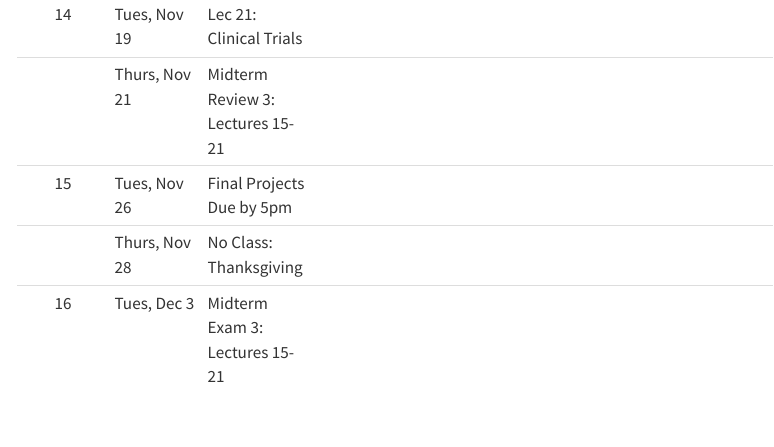
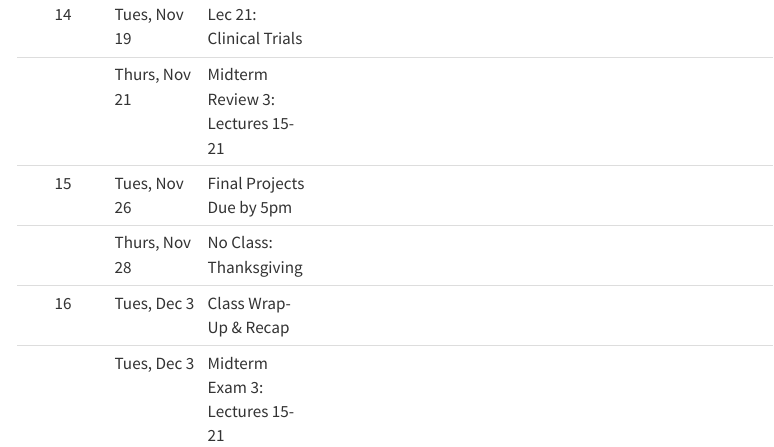
Before and after one commit to karamccor/b600-f24, a Quarto document (index.qmd): the page in a window 1100 px wide, from 3510 px down. Rendered offline with R 4.5, knitr and Pandoc in place of Quarto, with nearby package versions; menus at the side of the page are left out.

Commit message:
minor change

```diff
--- a/index.qmd
+++ b/index.qmd
@@ -49,5 +49,6 @@ This page contains an outline of the topics, content, and assignments for the se
 |     | Thurs, Nov 21 | Midterm Review 3: Lectures 15-21  |     |    |  |   |   |     |
 |  15  | Tues, Nov 26 | Final Projects Due by 5pm  |     |    |  |   |   |     |
 |     | Thurs, Nov 28 | No Class: Thanksgiving |     |    |  |   |   |     |
-|  16  | Tues, Dec 3 | Midterm Exam 3: Lectures 15-21 |     |    |  |   |   |     |
+|  16  | Tues, Dec 3 | Class Wrap-Up & Recap |     |    |  |   |   |     |
+|    | Tues, Dec 3 | Midterm Exam 3: Lectures 15-21 |     |    |  |   |   |     |
 :::
```
